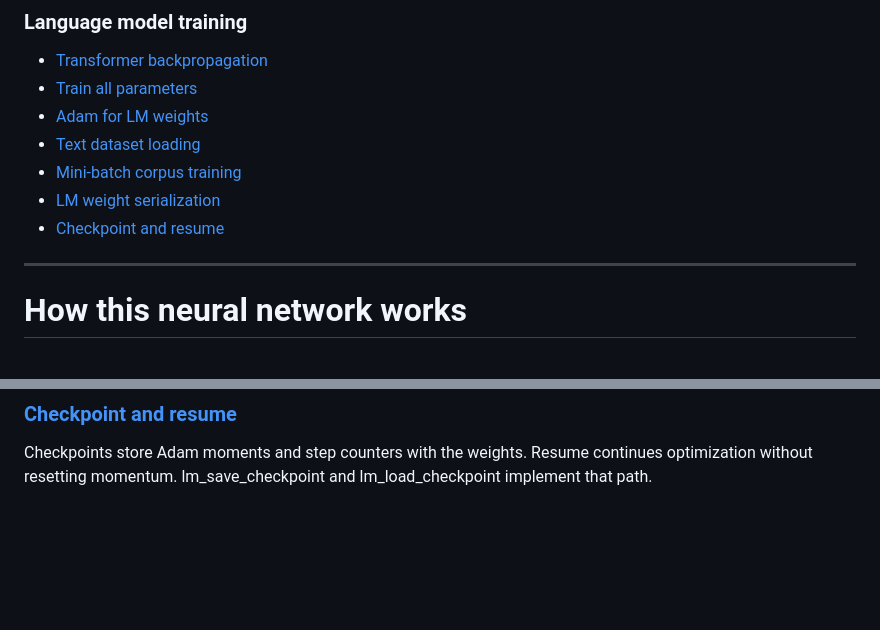
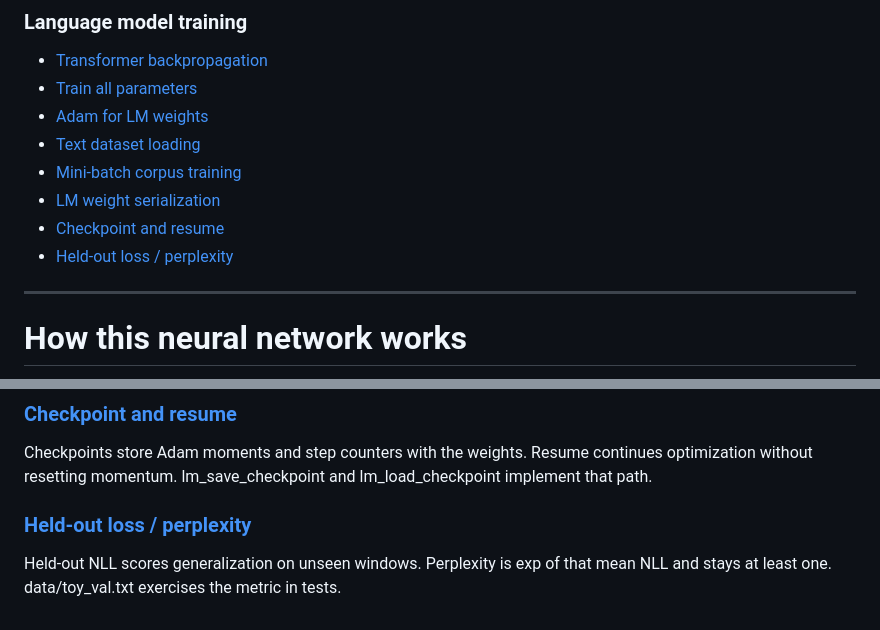
Before and after one commit to vincent-abel/ANNI, a Markdown page: docs/README.md, 2 parts joined by grey strips. Rendered like a GitHub page; blank space fills up the shorter version.

```diff
--- a/docs/README.md
+++ b/docs/README.md
@@ -57,6 +57,7 @@
 - [Mini-batch corpus training](mini-batch-corpus-training.md)
 - [LM weight serialization](lm-weight-serialization.md)
 - [Checkpoint and resume](checkpoint-and-resume.md)
+- [Held-out loss / perplexity](held-out-loss-perplexity.md)
 
 ---
 
@@ -219,3 +220,6 @@ LMCK binary files store config dims and every weight tensor in a fixed walk orde
 
 ### [Checkpoint and resume](checkpoint-and-resume.md)
 Checkpoints store Adam moments and step counters with the weights. Resume continues optimization without resetting momentum. lm_save_checkpoint and lm_load_checkpoint implement that path.
+
+### [Held-out loss / perplexity](held-out-loss-perplexity.md)
+Held-out NLL scores generalization on unseen windows. Perplexity is exp of that mean NLL and stays at least one. data/toy_val.txt exercises the metric in tests.
```
Also changed, not shown: README.md (+2 -1 lines), docs/held-out-loss-perplexity.md (added, +89 -0 lines).
